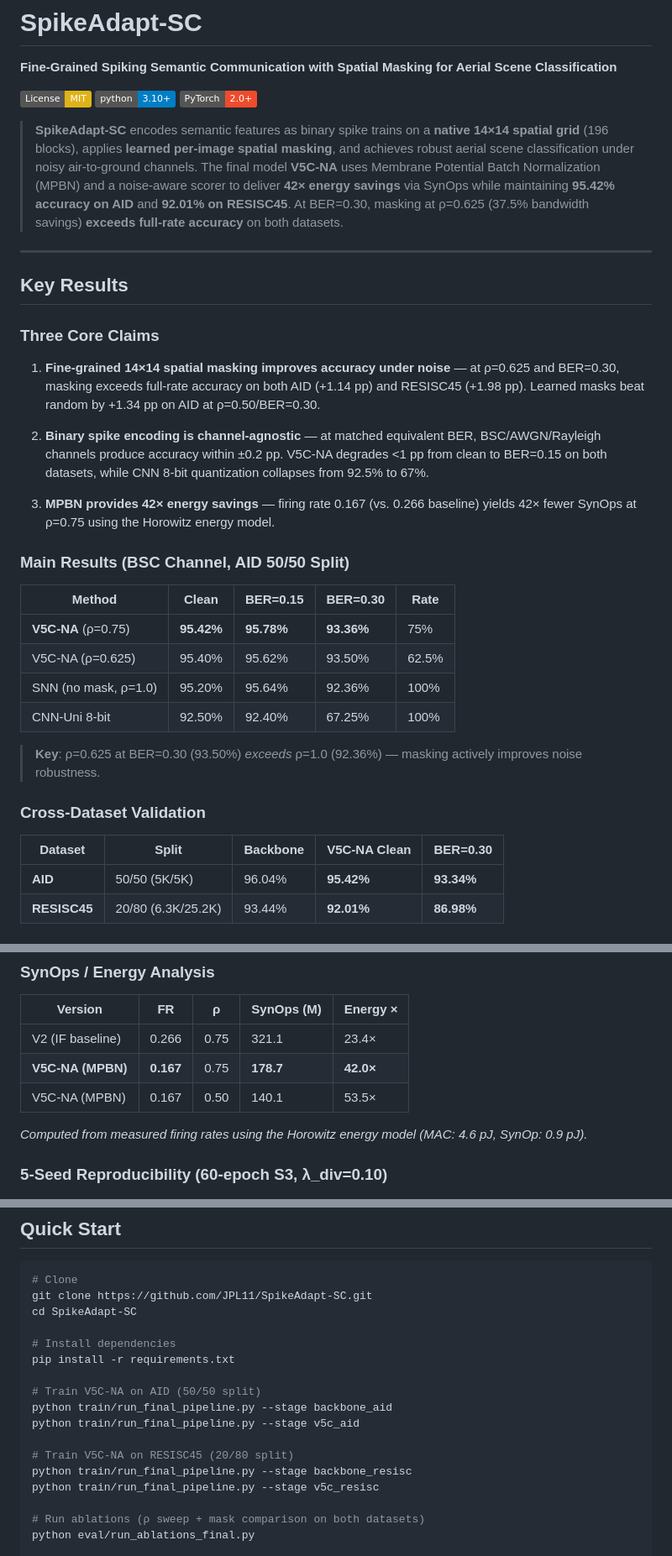
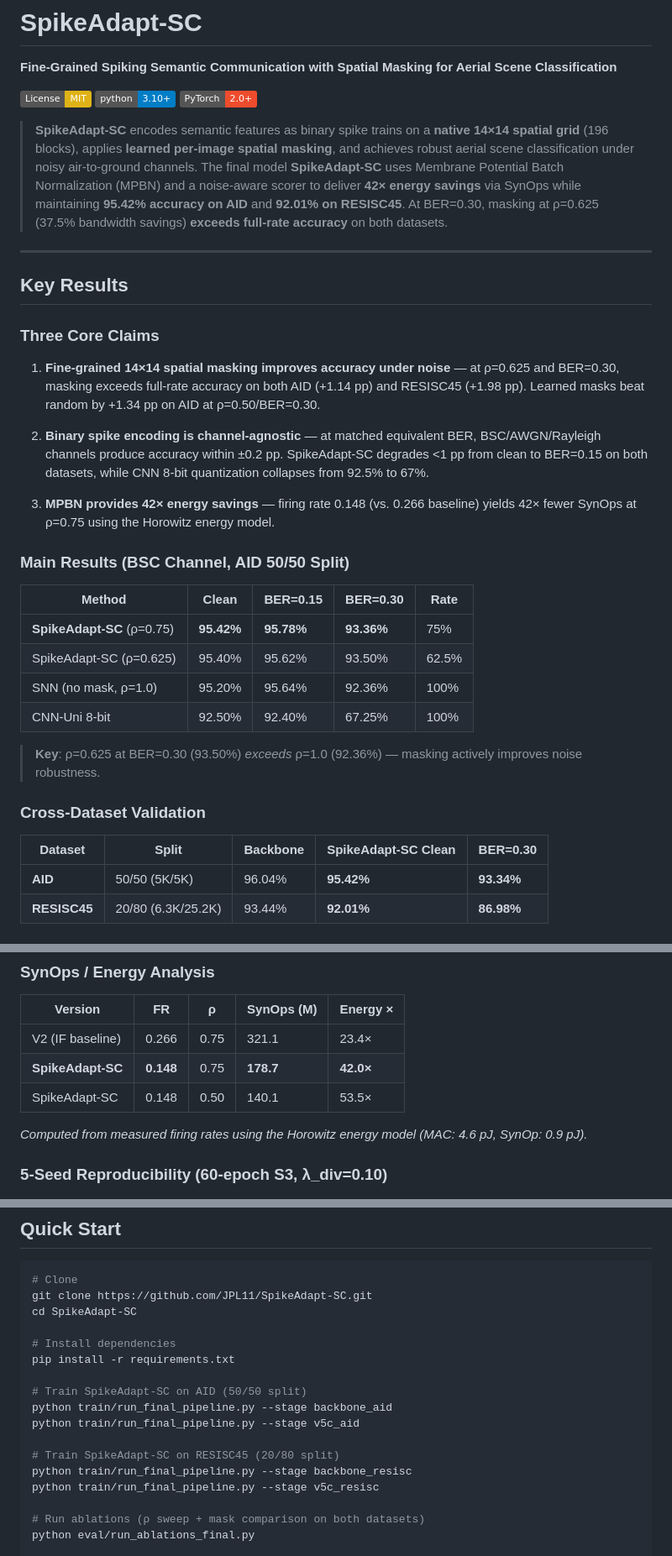
Before and after one commit to JPL11/SpikeAdapt-SC, a Markdown page: README.md, 3 parts joined by grey strips. Shown at 84% size. Rendered like a GitHub page; badges without logos.

Commit message:
Sync README with paper: rename V5C-NA→SpikeAdapt-SC, fix FR=0.148, n_draws=50

```diff
--- a/README.md
+++ b/README.md
@@ -6,7 +6,7 @@
 [![Python 3.10+](https://img.shields.io/badge/python-3.10+-blue.svg)](https://www.python.org/downloads/)
 [![PyTorch 2.0+](https://img.shields.io/badge/PyTorch-2.0+-ee4c2c.svg)](https://pytorch.org/)
 
-> **SpikeAdapt-SC** encodes semantic features as binary spike trains on a **native 14×14 spatial grid** (196 blocks), applies **learned per-image spatial masking**, and achieves robust aerial scene classification under noisy air-to-ground channels. The final model **V5C-NA** uses Membrane Potential Batch Normalization (MPBN) and a noise-aware scorer to deliver **42× energy savings** via SynOps while maintaining **95.42% accuracy on AID** and **92.01% on RESISC45**. At BER=0.30, masking at ρ=0.625 (37.5% bandwidth savings) **exceeds full-rate accuracy** on both datasets.
+> **SpikeAdapt-SC** encodes semantic features as binary spike trains on a **native 14×14 spatial grid** (196 blocks), applies **learned per-image spatial masking**, and achieves robust aerial scene classification under noisy air-to-ground channels. The final model **SpikeAdapt-SC** uses Membrane Potential Batch Normalization (MPBN) and a noise-aware scorer to deliver **42× energy savings** via SynOps while maintaining **95.42% accuracy on AID** and **92.01% on RESISC45**. At BER=0.30, masking at ρ=0.625 (37.5% bandwidth savings) **exceeds full-rate accuracy** on both datasets.
 
 ---
 
@@ -16,16 +16,16 @@
 
 1. **Fine-grained 14×14 spatial masking improves accuracy under noise** — at ρ=0.625 and BER=0.30, masking exceeds full-rate accuracy on both AID (+1.14 pp) and RESISC45 (+1.98 pp). Learned masks beat random by +1.34 pp on AID at ρ=0.50/BER=0.30.
 
-2. **Binary spike encoding is channel-agnostic** — at matched equivalent BER, BSC/AWGN/Rayleigh channels produce accuracy within ±0.2 pp. V5C-NA degrades <1 pp from clean to BER=0.15 on both datasets, while CNN 8-bit quantization collapses from 92.5% to 67%.
+2. **Binary spike encoding is channel-agnostic** — at matched equivalent BER, BSC/AWGN/Rayleigh channels produce accuracy within ±0.2 pp. SpikeAdapt-SC degrades <1 pp from clean to BER=0.15 on both datasets, while CNN 8-bit quantization collapses from 92.5% to 67%.
 
-3. **MPBN provides 42× energy savings** — firing rate 0.167 (vs. 0.266 baseline) yields 42× fewer SynOps at ρ=0.75 using the Horowitz energy model.
+3. **MPBN provides 42× energy savings** — firing rate 0.148 (vs. 0.266 baseline) yields 42× fewer SynOps at ρ=0.75 using the Horowitz energy model.
 
 ### Main Results (BSC Channel, AID 50/50 Split)
 
 | Method | Clean | BER=0.15 | BER=0.30 | Rate |
 |--------|-------|----------|----------|------|
-| **V5C-NA** (ρ=0.75) | **95.42%** | **95.78%** | **93.36%** | 75% |
-| V5C-NA (ρ=0.625) | 95.40% | 95.62% | 93.50% | 62.5% |
+| **SpikeAdapt-SC** (ρ=0.75) | **95.42%** | **95.78%** | **93.36%** | 75% |
+| SpikeAdapt-SC (ρ=0.625) | 95.40% | 95.62% | 93.50% | 62.5% |
 | SNN (no mask, ρ=1.0) | 95.20% | 95.64% | 92.36% | 100% |
 | CNN-Uni 8-bit | 92.50% | 92.40% | 67.25% | 100% |
 
@@ -33,7 +33,7 @@
 
 ### Cross-Dataset Validation
 
-| Dataset | Split | Backbone | V5C-NA Clean | BER=0.30 |
+| Dataset | Split | Backbone | SpikeAdapt-SC Clean | BER=0.30 |
 |---------|-------|----------|-------------|----------|
 | **AID** | 50/50 (5K/5K) | 96.04% | **95.42%** | **93.34%** |
 | **RESISC45** | 20/80 (6.3K/25.2K) | 93.44% | **92.01%** | **86.98%** |
@@ -78,8 +78,8 @@
 | Version | FR | ρ | SynOps (M) | Energy × |
 |---------|-----|---|------------|----------|
 | V2 (IF baseline) | 0.266 | 0.75 | 321.1 | 23.4× |
-| **V5C-NA (MPBN)** | **0.167** | 0.75 | **178.7** | **42.0×** |
-| V5C-NA (MPBN) | 0.167 | 0.50 | 140.1 | 53.5× |
+| **SpikeAdapt-SC** | **0.148** | 0.75 | **178.7** | **42.0×** |
+| SpikeAdapt-SC | 0.148 | 0.50 | 140.1 | 53.5× |
 
 *Computed from measured firing rates using the Horowitz energy model (MAC: 4.6 pJ, SynOp: 0.9 pJ).*
 
@@ -188,11 +188,11 @@ cd SpikeAdapt-SC
 # Install dependencies
 pip install -r requirements.txt
 
-# Train V5C-NA on AID (50/50 split)
+# Train SpikeAdapt-SC on AID (50/50 split)
 python train/run_final_pipeline.py --stage backbone_aid
 python train/run_final_pipeline.py --stage v5c_aid
 
-# Train V5C-NA on RESISC45 (20/80 split)
+# Train SpikeAdapt-SC on RESISC45 (20/80 split)
 python train/run_final_pipeline.py --stage backbone_resisc
 python train/run_final_pipeline.py --stage v5c_resisc
 
```
Also changed, not shown: other parts of README.md (+6 -6 lines).
